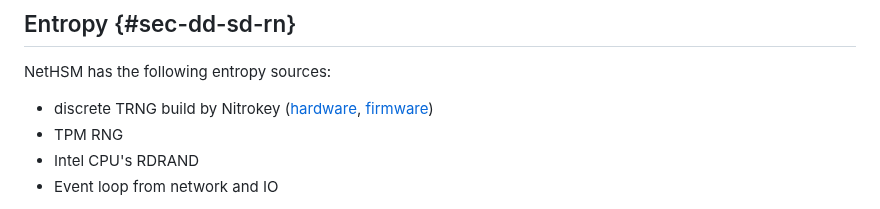
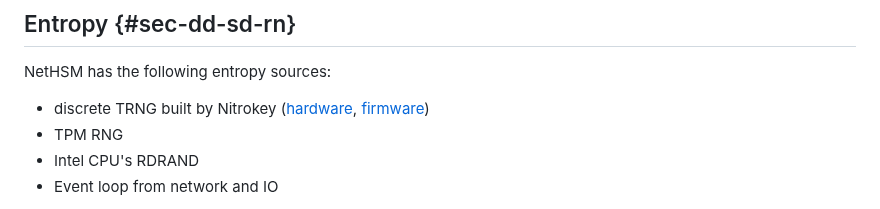
Before and after one commit to Nitrokey/nethsm, a Markdown page: docs/system-design.md, the part around the change. Drawn GitHub-style.

Commit message:
docs: fix typo
Signed-off-by: Sven Anderson <sven@anderson.de>

```diff
--- a/docs/system-design.md
+++ b/docs/system-design.md
@@ -441,7 +441,7 @@ NetHSM uses etcd to store all _User Data_. This comes with an log for each data
 
 NetHSM has the following entropy sources:
 
-- discrete TRNG build by Nitrokey ([hardware], [firmware])
+- discrete TRNG built by Nitrokey ([hardware], [firmware])
 - TPM RNG
 - Intel CPU's RDRAND
 - Event loop from network and IO
```
